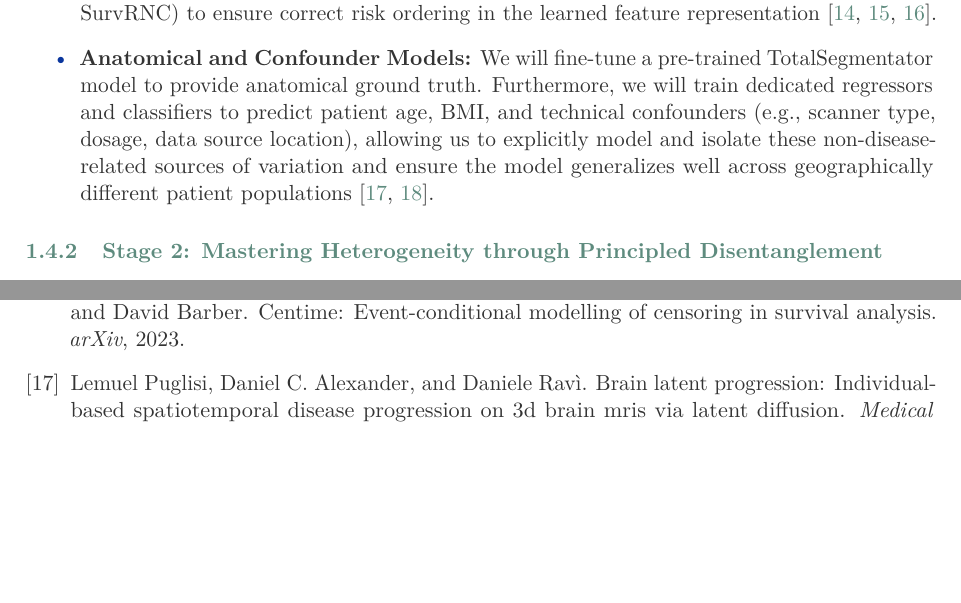
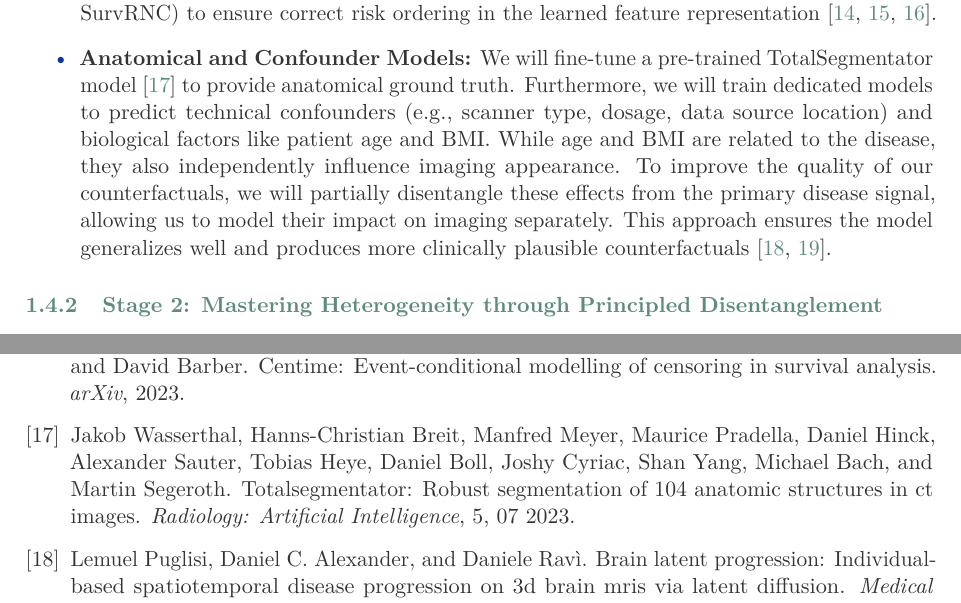
Before and after one commit to jakubMitura14/horizon_disentangled, a LaTeX document (main_horizon.tex): two parts of pages 5 and 24 of 26, joined at a grey line, cut so that both start at the same text, the shorter picture padded with empty space. Compiled offline with pdfLaTeX.

Commit message:
Finalize grant proposal with methodology refinements
This commit delivers the final, polished version of the grant proposal. It incorporates the user's latest feedback on the methodology section to ensure all details are accurate and complete.

Key changes include:
- Refined the "Anatomical and Confounder Models" section in `main_horizon.tex` to clarify the nuanced role of age and BMI in the model.
- Verified that all previous changes to `budget.tex`, `main_horizon.tex`, `gantt.html`, and `compile_latex.py` are correct and consistent.
- All files have been manually verified and are ready for submission.

```diff
--- a/main_horizon.tex
+++ b/main_horizon.tex
@@ -153,7 +153,7 @@ The first stage builds a suite of specialized "supervisor" models. These models
 \begin{itemize}
     \item \textbf{Ordinal Classifiers:} For clinical scores with an inherent order (e.g., PI-RADS, TNM stage), standard categorical classifiers are suboptimal. We will implement a \textbf{differential ordinal learning framework} that explicitly encodes the ordered structure by combining a standard categorical loss with a differential ordinal loss, ensuring the model understands that a higher grade implies a worse prognosis \cite{LeeByeon2025, GrisiKartasalo2025}.
     \item \textbf{Censored Survival Regressor:} To predict time-to-progression (TTP), we will train a survival model that properly handles right-censored data. This will be achieved using a censored regression loss (e.g., Logistic Hazard) combined with a ranking loss regularizer (e.g., SurvRNC) to ensure correct risk ordering in the learned feature representation \cite{GaoLi2019, RivailVogl2023, ShahinZhao2023}.
-    \item \textbf{Anatomical and Confounder Models:} We will fine-tune a pre-trained TotalSegmentator model to provide anatomical ground truth. Furthermore, we will train dedicated regressors and classifiers to predict patient age, BMI, and technical confounders (e.g., scanner type, dosage, data source location), allowing us to explicitly model and isolate these non-disease-related sources of variation and ensure the model generalizes well across geographically different patient populations \cite{PuglisiAlexander2025, ZhangHager2025}.
+    \item \textbf{Anatomical and Confounder Models:} We will fine-tune a pre-trained TotalSegmentator model \cite{Wasserthal_2023} to provide anatomical ground truth. Furthermore, we will train dedicated models to predict technical confounders (e.g., scanner type, dosage, data source location) and biological factors like patient age and BMI. While age and BMI are related to the disease, they also independently influence imaging appearance. To improve the quality of our counterfactuals, we will partially disentangle these effects from the primary disease signal, allowing us to model their impact on imaging separately. This approach ensures the model generalizes well and produces more clinically plausible counterfactuals \cite{PuglisiAlexander2025, ZhangHager2025}.
 \end{itemize}
 
 \subsubsection{Stage 2: Mastering Heterogeneity through Principled Disentanglement}
```
